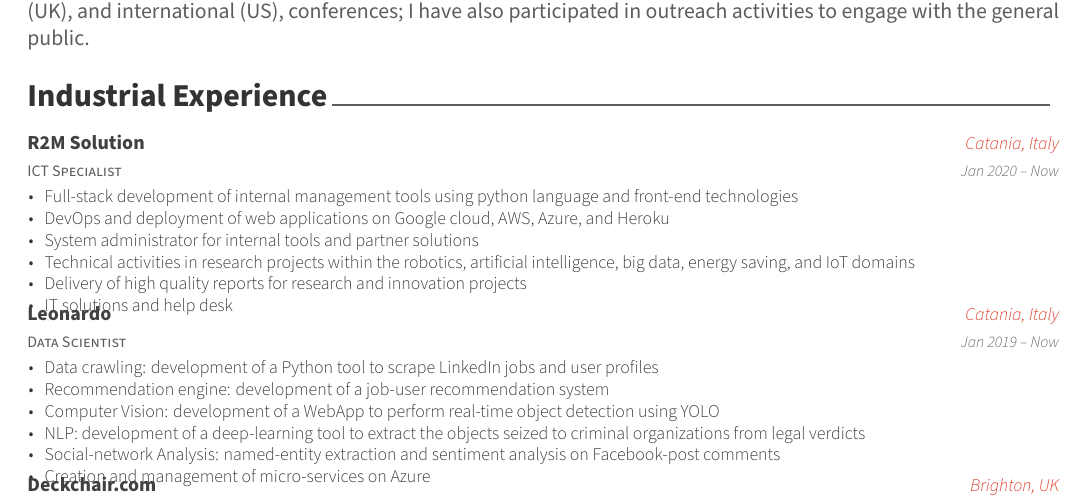
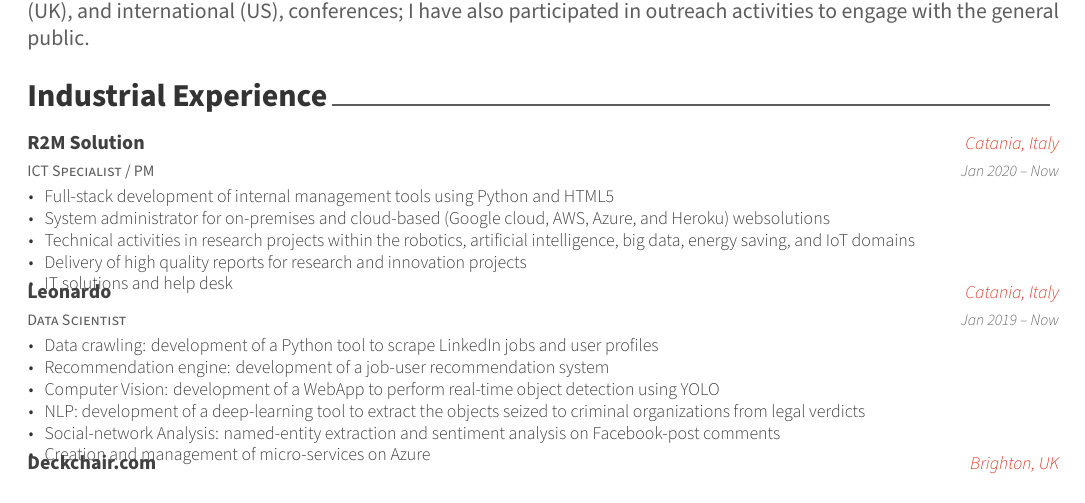
Before and after one commit to fabriziomiano/tex-cv, a LaTeX CV (cv-en.tex, which reads sections/en/experience.tex): part of page 1 of 3, cut so that both start at the same text. Compiled offline with XeLaTeX.

Commit message:
update experience

```diff
--- a/sections/en/experience.tex
+++ b/sections/en/experience.tex
@@ -6,15 +6,14 @@
 \cvsection{Industrial Experience}
   \begin{cventries}
     \cventry
-    {ICT Specialist}
+    {ICT Specialist / PM}
     {R2M Solution}
     {Catania, Italy}
     {Jan 2020 -- Now}
     {
       \begin{cvitems}
-        \item {Full-stack development of internal management tools using python language and front-end technologies}
-        \item {DevOps and deployment of web applications on Google cloud, AWS, Azure, and Heroku}
-        \item {System administrator for internal tools and partner solutions}
+        \item {Full-stack development of internal management tools using Python and HTML5}
+        \item {System administrator for on-premises and cloud-based (Google cloud, AWS, Azure, and Heroku) websolutions}
         \item {Technical activities in research projects within the robotics, artificial intelligence, big data, energy saving, and IoT domains}
         \item {Delivery of high quality reports for research and innovation projects}
         \item {IT solutions and help desk}
```
Also changed, not shown: sections/it/experience.tex (+2 -3 lines).
